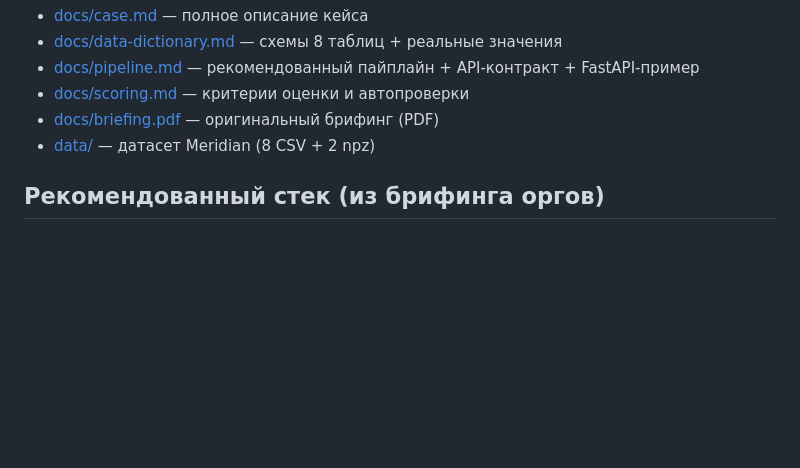
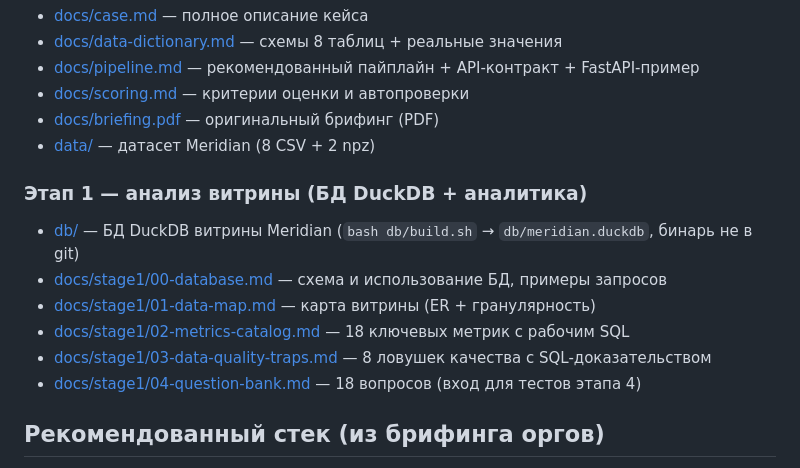
Before and after one commit to crazywoolf/sh-2026, a Markdown page: CLAUDE.md, the part around the change. GitHub-like rendering; blank space fills up the shorter version.

Commit message:
Этап 1: ссылки на БД и материалы анализа в CLAUDE.md
Co-Authored-By: Claude Opus 4.8 <noreply@anthropic.com>

```diff
--- a/CLAUDE.md
+++ b/CLAUDE.md
@@ -94,5 +94,13 @@ Meridian — B2B-маркетплейс услуг для среднего би
 - [docs/briefing.pdf](docs/briefing.pdf) — оригинальный брифинг (PDF)
 - [data/](data/) — датасет Meridian (8 CSV + 2 npz)
 
+### Этап 1 — анализ витрины (БД DuckDB + аналитика)
+- [db/](db/) — БД DuckDB витрины Meridian (`bash db/build.sh` → `db/meridian.duckdb`, бинарь не в git)
+- [docs/stage1/00-database.md](docs/stage1/00-database.md) — схема и использование БД, примеры запросов
+- [docs/stage1/01-data-map.md](docs/stage1/01-data-map.md) — карта витрины (ER + гранулярность)
+- [docs/stage1/02-metrics-catalog.md](docs/stage1/02-metrics-catalog.md) — 18 ключевых метрик с рабочим SQL
+- [docs/stage1/03-data-quality-traps.md](docs/stage1/03-data-quality-traps.md) — 8 ловушек качества с SQL-доказательством
+- [docs/stage1/04-question-bank.md](docs/stage1/04-question-bank.md) — 18 вопросов (вход для тестов этапа 4)
+
 ## Рекомендованный стек (из брифинга оргов)
 Claude Code (Max), VS Code, Superpowers + Context7 плагины, Chrome DevTools MCP. Деплой — Yandex Cloud. Бэкенд под API-контракт — FastAPI.
```
